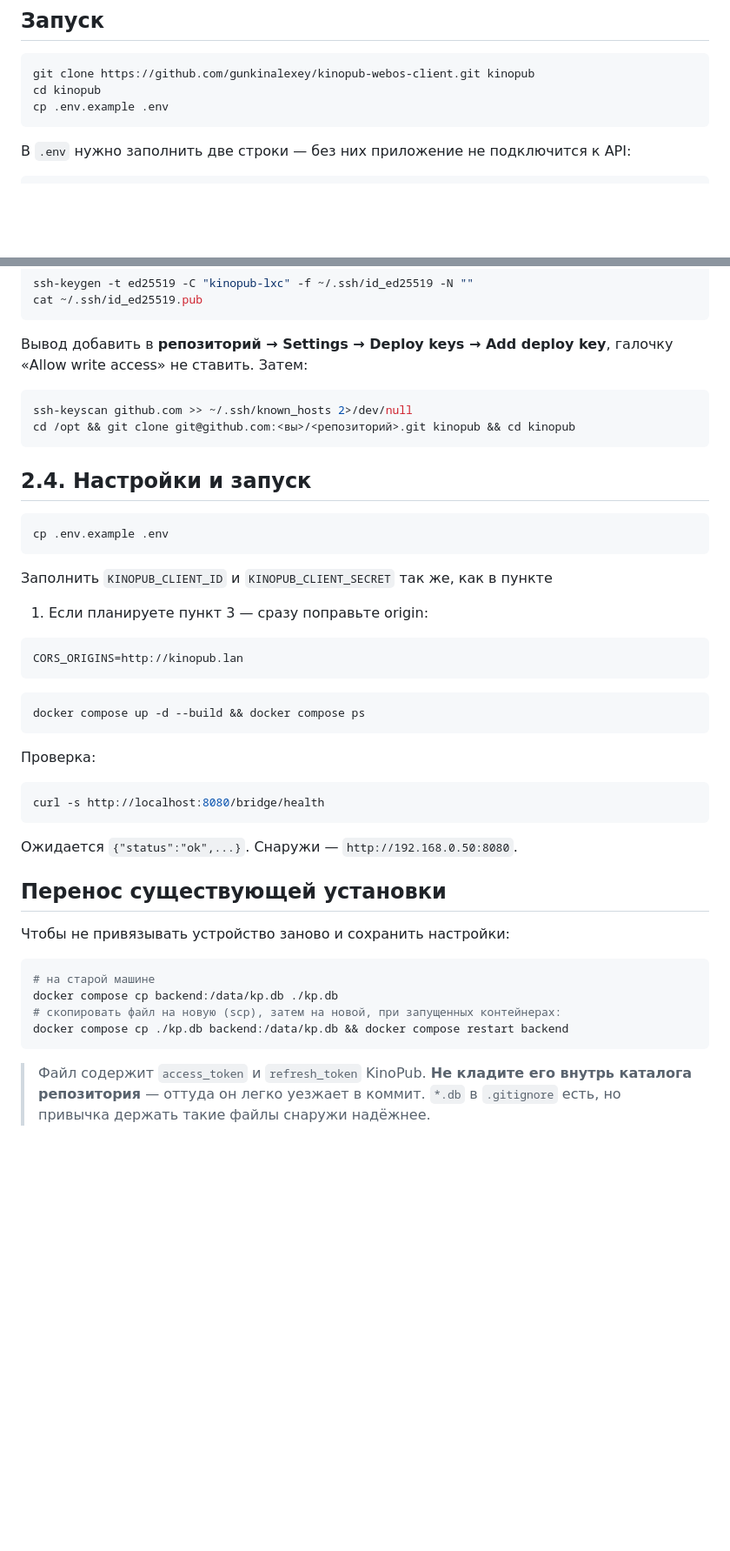
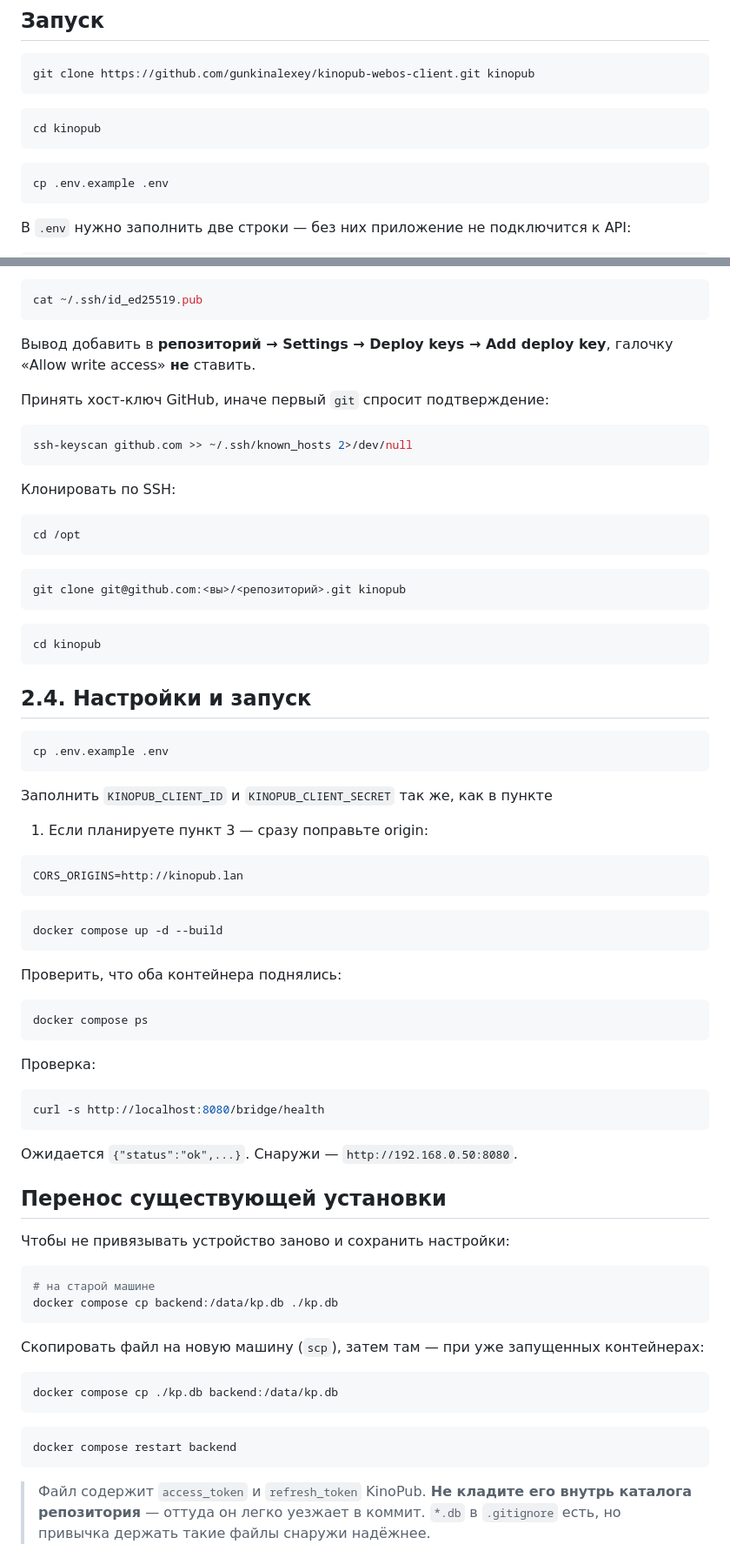
Before and after one commit to gunkinalexey/kinopub-webos-relay, a Markdown page: README.md, 2 parts joined by grey strips. Shown at 87% size. Rendered like a GitHub page; blank space fills up the shorter version.

````diff
--- a/README.md
+++ b/README.md
@@ -36,7 +36,13 @@
 
 ```bash
 git clone https://github.com/gunkinalexey/kinopub-webos-client.git kinopub
+```
+
+```bash
 cd kinopub
+```
+
+```bash
 cp .env.example .env
 ```
 
@@ -172,11 +230,26 @@ cat ~/.ssh/id_ed25519.pub
 ```
 
 Вывод добавить в **репозиторий → Settings → Deploy keys → Add deploy key**,
-галочку «Allow write access» не ставить. Затем:
+галочку «Allow write access» **не** ставить.
+
+Принять хост-ключ GitHub, иначе первый `git` спросит подтверждение:
 
 ```bash
 ssh-keyscan github.com >> ~/.ssh/known_hosts 2>/dev/null
-cd /opt && git clone git@github.com:<вы>/<репозиторий>.git kinopub && cd kinopub
+```
+
+Клонировать по SSH:
+
+```bash
+cd /opt
+```
+
+```bash
+git clone git@github.com:<вы>/<репозиторий>.git kinopub
+```
+
+```bash
+cd kinopub
 ```
 
 ## 2.4. Настройки и запуск
@@ -193,7 +266,13 @@ CORS_ORIGINS=http://kinopub.lan
 ```
 
 ```bash
-docker compose up -d --build && docker compose ps
+docker compose up -d --build
+```
+
+Проверить, что оба контейнера поднялись:
+
+```bash
+docker compose ps
 ```
 
 Проверка:
@@ -211,8 +290,17 @@ curl -s http://localhost:8080/bridge/health
 ```bash
 # на старой машине
 docker compose cp backend:/data/kp.db ./kp.db
-# скопировать файл на новую (scp), затем на новой, при запущенных контейнерах:
-docker compose cp ./kp.db backend:/data/kp.db && docker compose restart backend
+```
+
+Скопировать файл на новую машину (`scp`), затем там — при уже запущенных
+контейнерах:
+
+```bash
+docker compose cp ./kp.db backend:/data/kp.db
+```
+
+```bash
+docker compose restart backend
 ```
 
 > Файл содержит `access_token` и `refresh_token` KinoPub. **Не кладите его
````
Also changed, not shown: other parts of README.md (+106 -13 lines).
